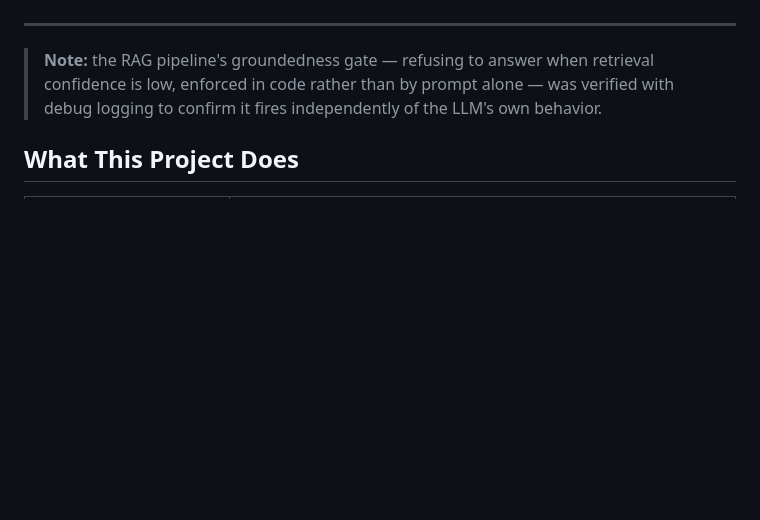
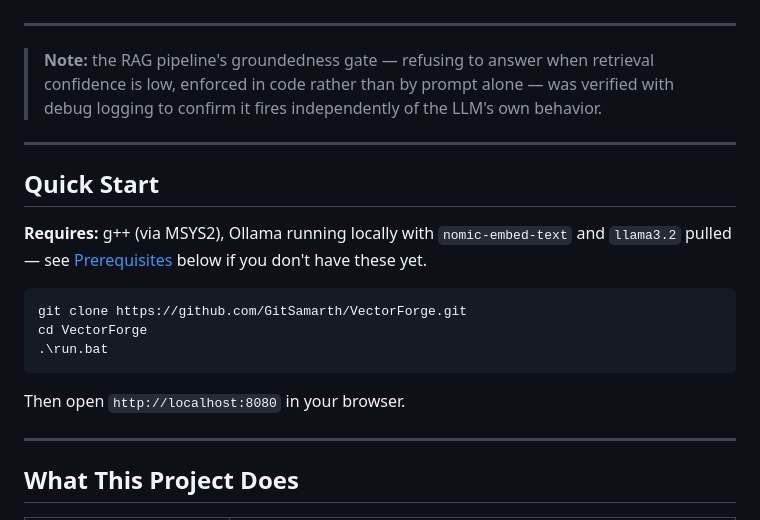
Before and after one commit to GitSamarth/VectorForge, a Markdown page: README.md, the part around the change. Drawn GitHub-style; blank space fills up the shorter version.

````diff
--- a/README.md
+++ b/README.md
@@ -8,6 +8,21 @@ Implements **HNSW**, **KD-Tree**, and **Brute Force** search algorithms side-by-
 > retrieval confidence is low, enforced in code rather than by prompt alone —
 > was verified with debug logging to confirm it fires independently of the
 > LLM's own behavior.
+---
+
+## Quick Start
+
+**Requires:** g++ (via MSYS2), Ollama running locally with `nomic-embed-text` and `llama3.2` pulled — see [Prerequisites](#prerequisites) below if you don't have these yet.
+
+```bash
+git clone https://github.com/GitSamarth/VectorForge.git
+cd VectorForge
+.\run.bat
+```
+
+Then open `http://localhost:8080` in your browser.
+
+---
 
 ## What This Project Does
 
````
